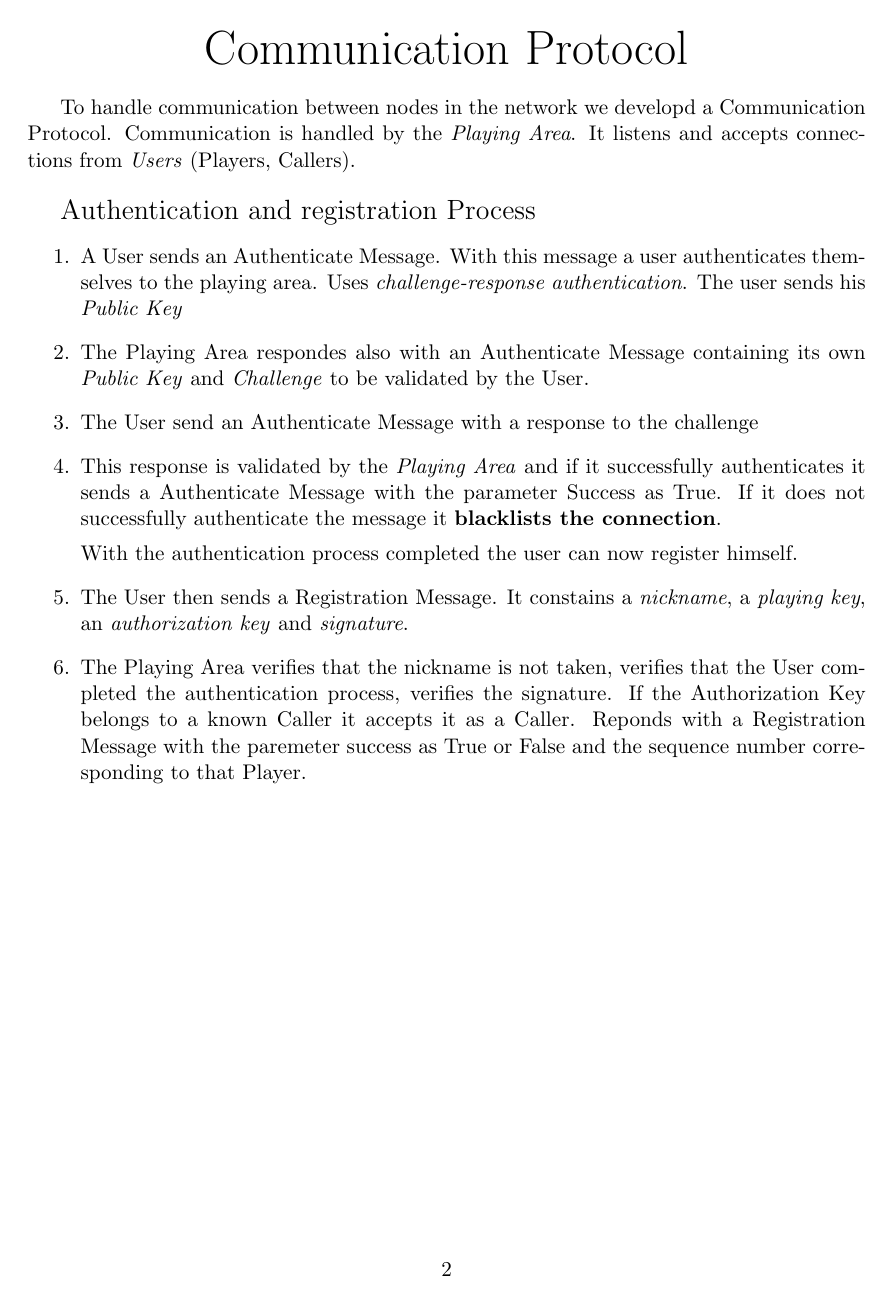
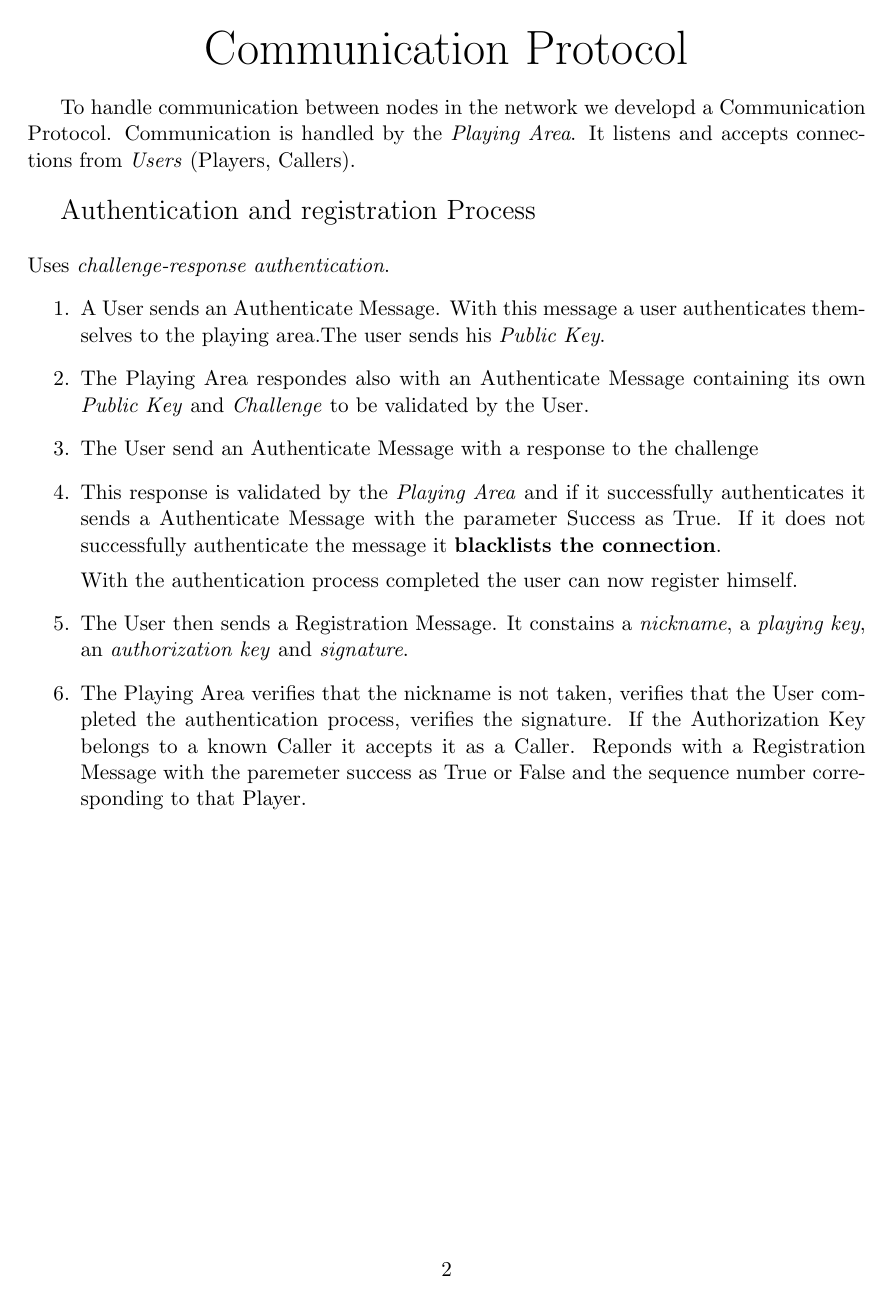
Before and after one commit to BrunoRochaDev/Distributed_Bingo, a LaTeX document (report/report.tex): page 3 of 3 before the commit and page 3 of 4 after it. Compiled offline with pdfLaTeX.

Commit message:
Report Updates

```diff
--- a/report/report.tex
+++ b/report/report.tex
@@ -6,6 +6,8 @@
 
 \usepackage[margin=1.25in]{geometry}
 \usepackage{graphicx}
+\graphicspath{ {.} }
+
 
 \begin{document}
 
@@ -48,10 +50,12 @@
 
 To handle communication between nodes in the network we developd a Communication Protocol. Communication is handled by the \emph{Playing Area}. It listens and accepts connections from \emph{Users} (Players, Callers).\\
 \par {\Large Authentication and registration Process}
+\\ \\
+Uses \emph{challenge-response authentication}.
 \begin{enumerate}
 
 
-  \item A User sends an Authenticate Message. With this message a user authenticates themselves to the playing area. Uses \emph{challenge-response authentication}. The user sends his \emph{Public Key}
+  \item A User sends an Authenticate Message. With this message a user authenticates themselves to the playing area.The user sends his \emph{Public Key}.
   \item The Playing Area respondes also with an Authenticate Message containing its own \emph{Public Key} and \emph{Challenge} to be validated by the User.
   \item The User send an Authenticate Message with a response to the challenge
   \item This response is validated by the \emph{Playing Area} and if it successfully authenticates it sends a Authenticate Message with the parameter Success as True. If it does not successfully authenticate the message it \textbf{blacklists the connection}. \par With the authentication process completed the user can now register himself.
```
Also changed, not shown: report/AuthenticateUML.png (added), report/report.pdf, report/report.tex (3 more changed lines), 1 other file.
